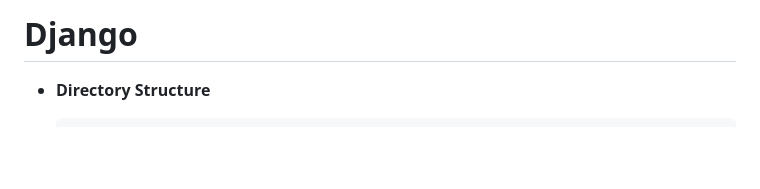
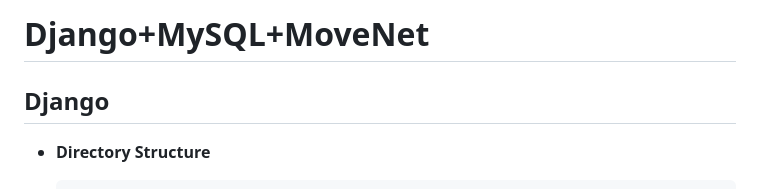
Before and after one commit to straipe/cokcok, a Markdown page: README.md, the part around one of its changes. Drawn GitHub-style; blank space fills up the shorter version.

```diff
--- a/README.md
+++ b/README.md
@@ -1,4 +1,10 @@
-# Django
+# Django+MySQL+MoveNet
+
+
+
+
+
+## Django
 
 
 
```
Also changed, not shown: other parts of README.md (+3 -3 lines).
